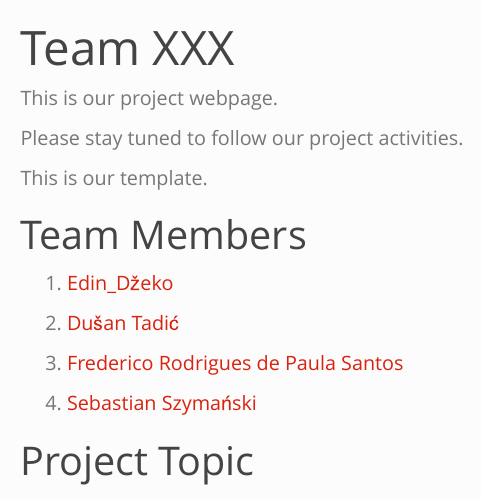
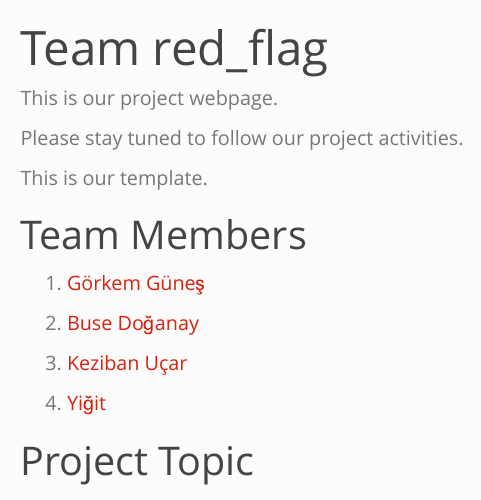
Before and after one commit to emu-hacettepe-analytics/emu430-fall2023-team-red_flag, a Quarto document (index.qmd): the page in a window 1100 px wide, from its top. Rendered offline with R 4.5, knitr and Pandoc in place of Quarto, with nearby package versions; menus at the side of the page are left out.

Commit message:
Update index.qmd

```diff
--- a/index.qmd
+++ b/index.qmd
@@ -1,5 +1,5 @@
 ---
-title: "Team XXX"
+title: "Team red_flag"
 sidebar: false
 ---
 
@@ -11,13 +11,13 @@ This is our template.
 
 # Team Members
 
-1.  [Edin_Džeko](https://tr.wikipedia.org/wiki/Edin_D%C5%BEeko)
+1.  [Görkem Güneş](https://github.com/emu-hacettepe-analytics/emu430-fall2023-goerkemgunes)
 
-2.  [Dušan Tadić](https://tr.wikipedia.org/wiki/Du%C5%A1an_Tadi%C4%87)
+2.  [Buse Doğanay](https://tr.wikipedia.org/wiki/Du%C5%A1an_Tadi%C4%87)
 
-3.  [Frederico Rodrigues de Paula Santos](https://tr.wikipedia.org/wiki/Fred_(1993_do%C4%9Fumlu_futbolcu))
+3.  [Keziban Uçar](https://tr.wikipedia.org/wiki/Fred_(1993_do%C4%9Fumlu_futbolcu))
 
-4.  [Sebastian Szymański](https://tr.wikipedia.org/wiki/Sebastian_Szyma%C5%84ski)
+4.  [Yiğit](https://tr.wikipedia.org/wiki/Sebastian_Szyma%C5%84ski)
 
 # Project Topic
 
```
